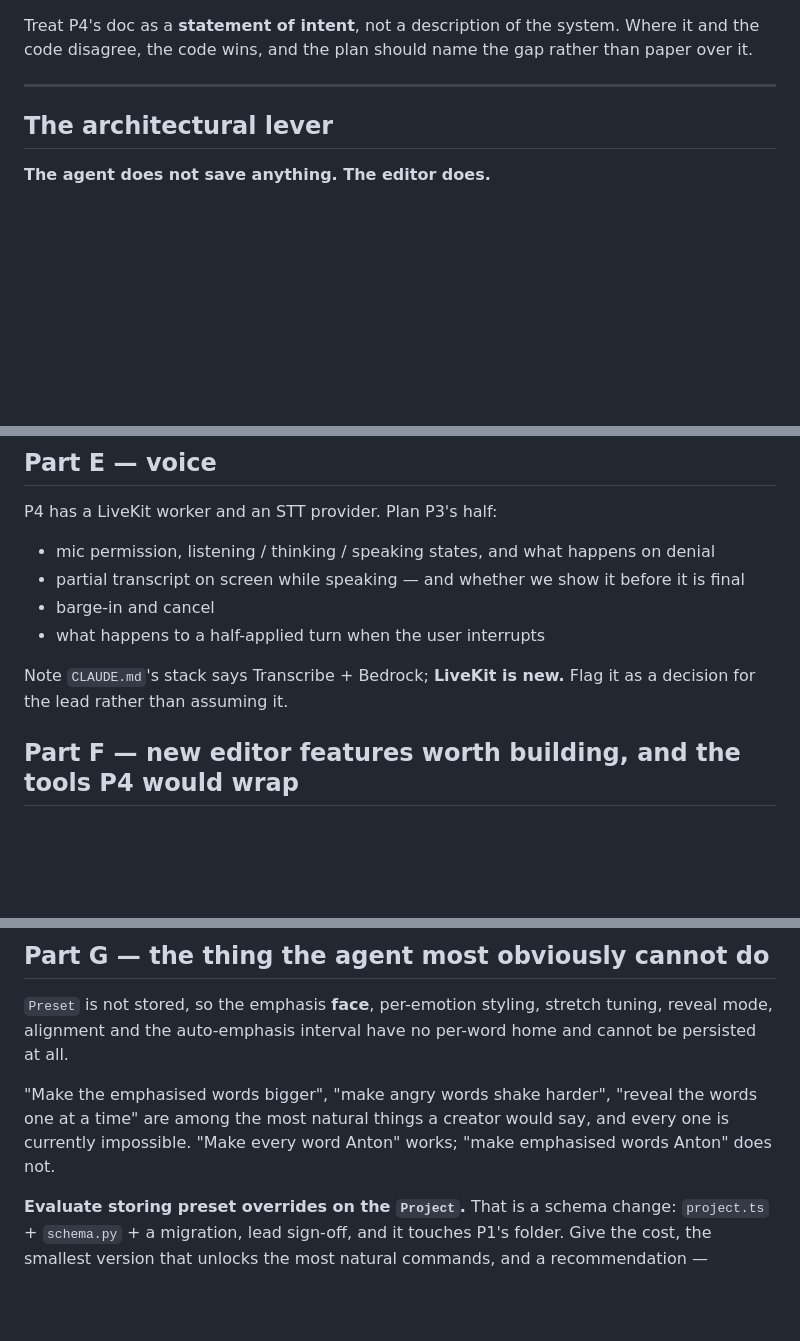
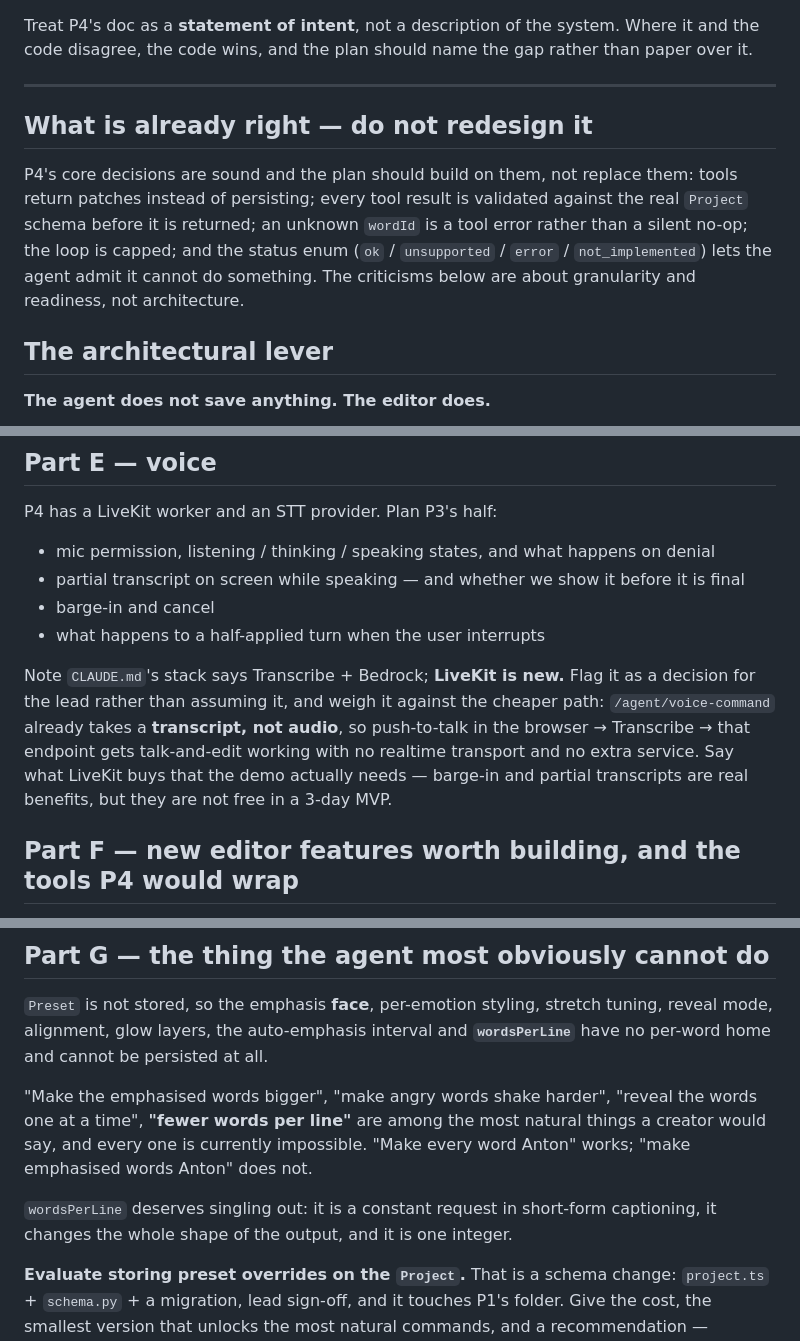
Before and after one commit to Divue/Daks-caption_VoiceAgent-video-editing, a Markdown page: .claude/plans/agent-editing-mvp.md, 3 parts joined by grey strips. Rendered like a GitHub page; blank space fills up the shorter version.

Commit message:
plans: close four gaps in the agent planning prompt
Things said in review that had not made it into the prompt itself.

- wordsPerLine was missing from Part G's un-persistable list, while Part F.3
  already pointed at Part G for it — a broken cross-reference, and an omission
  of arguably the most requested caption setting there is. It is one integer
  and it changes the whole shape of the output.
- Part E flagged LiveKit as a decision but gave nothing to weigh it against.
  /agent/voice-command already takes a transcript rather than audio, so
  push-to-talk -> Transcribe -> that endpoint is talk-and-edit with no realtime
  transport and no extra service. The prompt now asks what LiveKit buys that
  the demo needs.
- Nothing told the planning session which of P4's decisions are already right,
  so a fresh session might have proposed replacing an architecture that is
  sound. The criticisms are about granularity and readiness, not architecture.
- The deliverable said "voice after text" without the blocking order: rebase,
  mount the router, typed commands with undo, then voice.

Co-Authored-By: Claude Opus 5 <noreply@anthropic.com>

```diff
--- a/.claude/plans/agent-editing-mvp.md
+++ b/.claude/plans/agent-editing-mvp.md
@@ -60,6 +60,14 @@ Treat P4's doc as a **statement of intent**, not a description of the system. Wh
 disagree, the code wins, and the plan should name the gap rather than paper over it.
 
 ---
+
+## What is already right — do not redesign it
+
+P4's core decisions are sound and the plan should build on them, not replace them: tools return
+patches instead of persisting; every tool result is validated against the real `Project` schema
+before it is returned; an unknown `wordId` is a tool error rather than a silent no-op; the loop is
+capped; and the status enum (`ok` / `unsupported` / `error` / `not_implemented`) lets the agent admit
+it cannot do something. The criticisms below are about granularity and readiness, not architecture.
 
 ## The architectural lever
 
@@ -132,7 +140,11 @@ P4 has a LiveKit worker and an STT provider. Plan P3's half:
 - what happens to a half-applied turn when the user interrupts
 
 Note `CLAUDE.md`'s stack says Transcribe + Bedrock; **LiveKit is new.** Flag it as a decision for the
-lead rather than assuming it.
+lead rather than assuming it, and weigh it against the cheaper path: `/agent/voice-command` already
+takes a **transcript, not audio**, so push-to-talk in the browser → Transcribe → that endpoint gets
+talk-and-edit working with no realtime transport and no extra service. Say what LiveKit buys that the
+demo actually needs — barge-in and partial transcripts are real benefits, but they are not free in a
+3-day MVP.
 
 ## Part F — new editor features worth building, and the tools P4 would wrap
 
@@ -192,11 +204,15 @@ zoom, music or object tracking.
 ## Part G — the thing the agent most obviously cannot do
 
 `Preset` is not stored, so the emphasis **face**, per-emotion styling, stretch tuning, reveal mode,
-alignment and the auto-emphasis interval have no per-word home and cannot be persisted at all.
+alignment, glow layers, the auto-emphasis interval and **`wordsPerLine`** have no per-word home and
+cannot be persisted at all.
 
 "Make the emphasised words bigger", "make angry words shake harder", "reveal the words one at a
-time" are among the most natural things a creator would say, and every one is currently impossible.
-"Make every word Anton" works; "make emphasised words Anton" does not.
+time", **"fewer words per line"** are among the most natural things a creator would say, and every
+one is currently impossible. "Make every word Anton" works; "make emphasised words Anton" does not.
+
+`wordsPerLine` deserves singling out: it is a constant request in short-form captioning, it changes
+the whole shape of the output, and it is one integer.
 
 **Evaluate storing preset overrides on the `Project`.** That is a schema change: `project.ts` +
 `schema.py` + a migration, lead sign-off, and it touches P1's folder. Give the cost, the smallest
```
Also changed, not shown: other parts of .claude/plans/agent-editing-mvp.md (+3 -1 lines).
